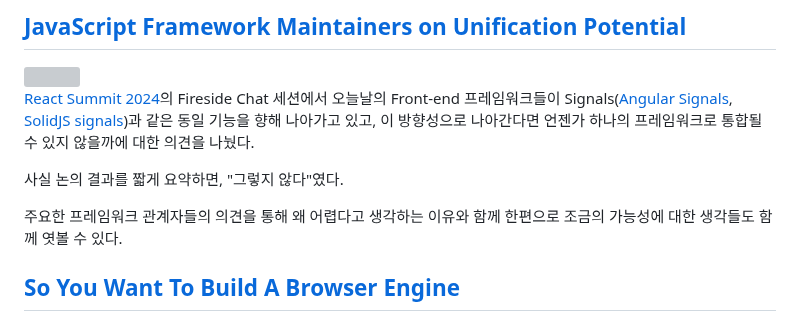
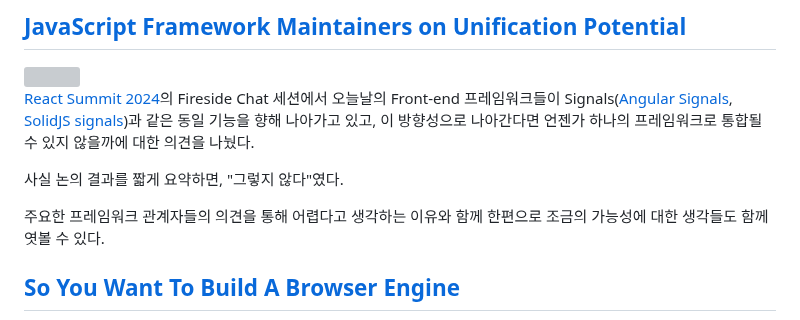
Before and after one commit to naver/fe-news, a Markdown page: issues/2024-07.md, the part around the change. GitHub-like rendering; grey boxes are pictures that could not be loaded.

Commit message:
부자연스러운 문구 수정
항상 잘 보고 있습니다!!
보다가 부자연스러운 문장이 있어 수정하였습니다! 😊

```diff
--- a/issues/2024-07.md
+++ b/issues/2024-07.md
@@ -59,7 +59,7 @@ Config는 Figma에서 주최하는 디자인 컨퍼런스로, 이번에 [소개
 
 사실 논의 결과를 짧게 요약하면, "그렇지 않다"였다.
 
-주요한 프레임워크 관계자들의 의견을 통해 왜 어렵다고 생각하는 이유와 함께 한편으로 조금의 가능성에 대한 생각들도 함께 엿볼 수 있다.
+주요한 프레임워크 관계자들의 의견을 통해 어렵다고 생각하는 이유와 함께 한편으로 조금의 가능성에 대한 생각들도 함께 엿볼 수 있다.
 
 ## [So You Want To Build A Browser Engine](https://robert.ocallahan.org/2024/06/browser-engine.html)
 
```
